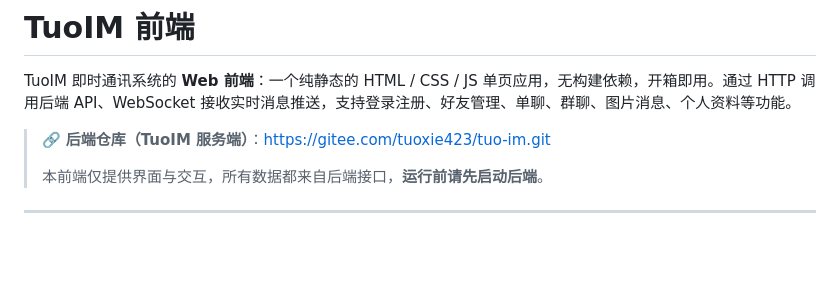
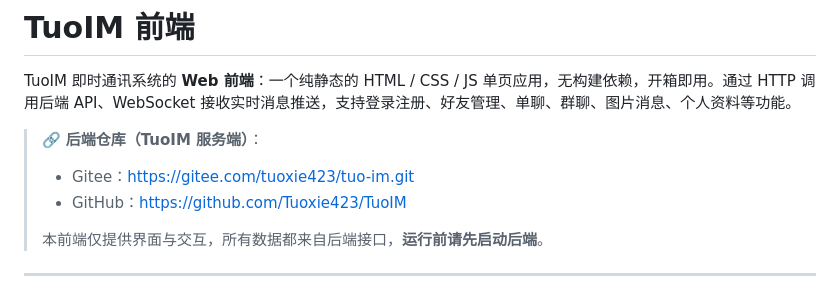
Before and after one commit to Tuoxie423/TuoIM-Frontend, a Markdown page: README.md, the part around the change. Rendered like a GitHub page; blank space fills up the shorter version.

```diff
--- a/README.md
+++ b/README.md
@@ -2,7 +2,10 @@
 
 TuoIM 即时通讯系统的 **Web 前端**：一个纯静态的 HTML / CSS / JS 单页应用，无构建依赖，开箱即用。通过 HTTP 调用后端 API、WebSocket 接收实时消息推送，支持登录注册、好友管理、单聊、群聊、图片消息、个人资料等功能。
 
-> 🔗 **后端仓库（TuoIM 服务端）**：<https://gitee.com/tuoxie423/tuo-im.git>
+> 🔗 **后端仓库（TuoIM 服务端）**：
+>
+> - Gitee：<https://gitee.com/tuoxie423/tuo-im.git>
+> - GitHub：<https://github.com/Tuoxie423/TuoIM>
 >
 > 本前端仅提供界面与交互，所有数据都来自后端接口，**运行前请先启动后端**。
 
```
